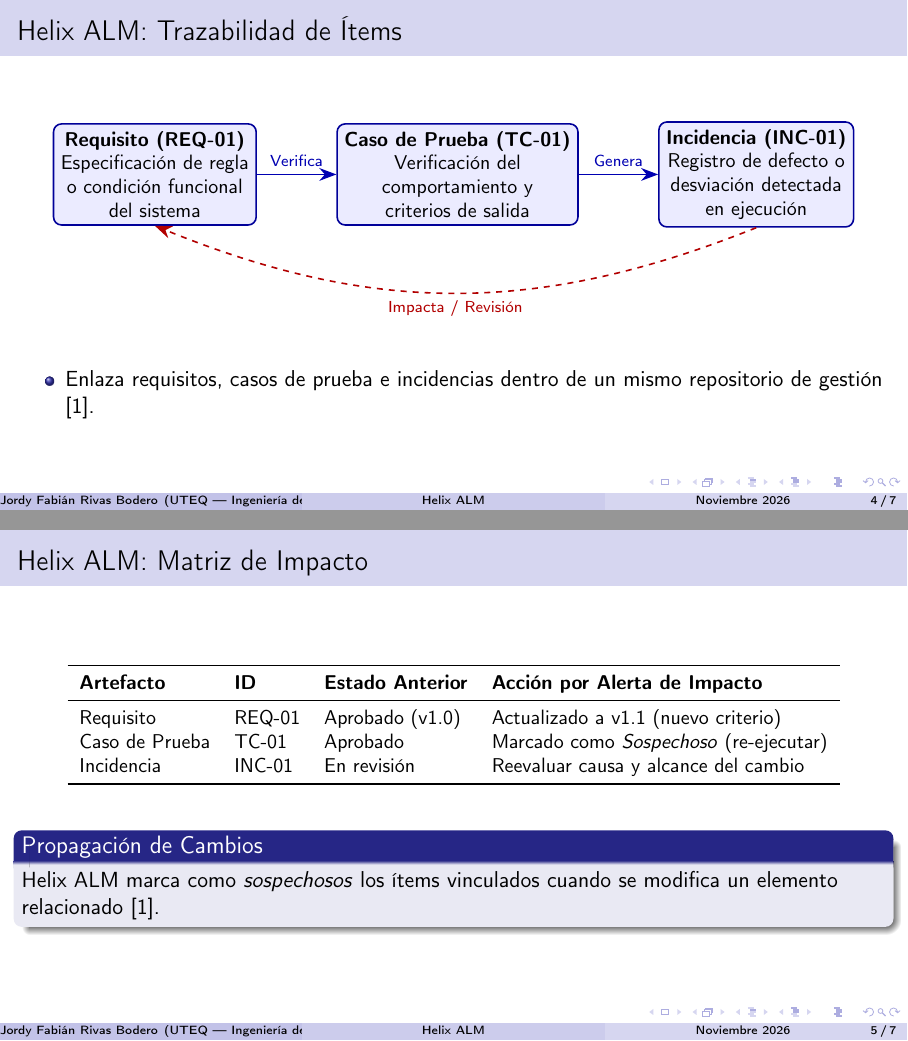
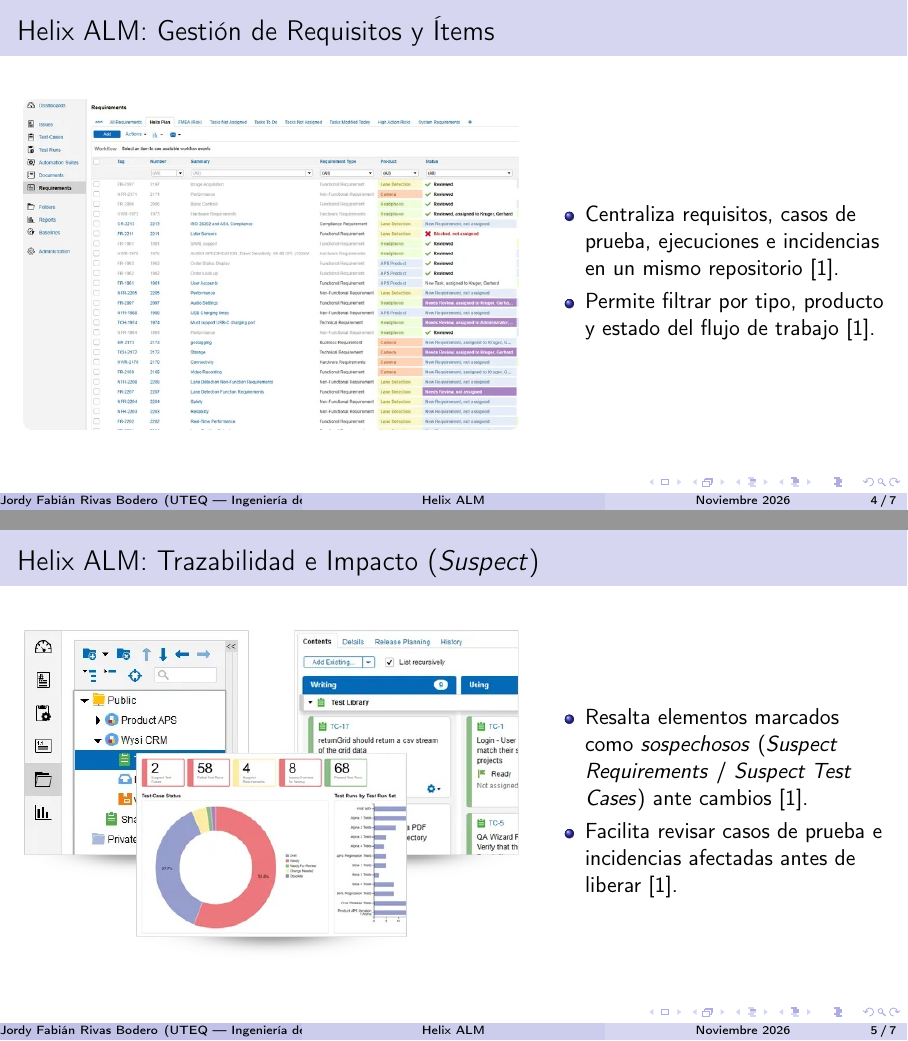
Before and after one commit to JordyR15/ISR-401-BLR, LaTeX slides (GA-SUM-02/bloqueCD.tex): pages 4 and 5 of 7, joined at a grey line. Compiled offline with pdfLaTeX.

Commit message:
Añadir referencia a Helix e  imagenes de la aplicación

```diff
--- a/GA-SUM-02/bloqueCD.tex
+++ b/GA-SUM-02/bloqueCD.tex
@@ -2,9 +2,9 @@
 \usepackage[utf8]{inputenc}
 \usepackage[T1]{fontenc}
 \usepackage[spanish]{babel}
-\usepackage{tikz}
+\usepackage{graphicx}
 \usepackage{booktabs}
-\usetikzlibrary{arrows.meta, positioning}
+\usepackage{url}
 
 \usetheme{Madrid}
 \usecolortheme{seahorse}
@@ -50,64 +50,50 @@
     \begin{column}{0.48\textwidth}
       \begin{block}{Cu\'ando Aplicarlo}
         \begin{itemize}
-          \item Gesti\'on centralizada de requisitos, casos de prueba e incidencias \cite{pohl2015requirements}.
-          \item Trazabilidad bidireccional auditable entre artefactos \cite{pohl2015requirements}.
-          \item An\'alisis de impacto ante modificaciones \cite{pohl2015requirements}.
+          \item Gesti\'on centralizada de requisitos, casos de prueba e incidencias \cite{perforce2026web}.
+          \item Trazabilidad bidireccional auditable entre artefactos \cite{perforce2026web}.
+          \item An\'alisis de impacto ante modificaciones \cite{perforce2026web}.
         \end{itemize}
       \end{block}
     \end{column}
   \end{columns}
 \end{frame}
 
-\begin{frame}{Helix ALM: Trazabilidad de \'Items}
-  \begin{center}
-    \begin{tikzpicture}[
-      node distance=1.4cm,
-      box/.style={rectangle, draw=blue!60!black, fill=blue!8, thick, rounded corners, minimum width=3.4cm, minimum height=1.5cm, align=center, font=\small},
-      arrow/.style={-{Stealth[length=3mm]}, thick, blue!70!black}
-    ]
-      \node[box] (req) {\textbf{Requisito (REQ-01)}\\Especificaci\'on de regla\\o condici\'on funcional\\del sistema};
-      \node[box, right=of req] (tc) {\textbf{Caso de Prueba (TC-01)}\\Verificaci\'on del\\comportamiento y\\criterios de salida};
-      \node[box, right=of tc] (inc) {\textbf{Incidencia (INC-01)}\\Registro de defecto o\\desviaci\'on detectada\\en ejecuci\'on};
-
-      \draw[arrow] (req) -- node[above, font=\scriptsize] {Verifica} (tc);
-      \draw[arrow] (tc) -- node[above, font=\scriptsize] {Genera} (inc);
-      \draw[arrow, dashed, red!70!black] (inc.south) to[bend left=22] node[below, font=\scriptsize] {Impacta / Revisi\'on} (req.south);
-    \end{tikzpicture}
-  \end{center}
-
-  \vspace{0.2cm}
-  \begin{itemize}
-    \item Enlaza requisitos, casos de prueba e incidencias dentro de un mismo repositorio de gesti\'on \cite{pohl2015requirements}.
-  \end{itemize}
+\begin{frame}{Helix ALM: Gesti\'on de Requisitos y \'Items}
+  \begin{columns}[c]
+    \begin{column}{0.58\textwidth}
+      \centering
+      \includegraphics[width=\linewidth,height=0.68\textheight,keepaspectratio]{evidencias/imagen02}
+    \end{column}
+    \begin{column}{0.40\textwidth}
+      \begin{itemize}
+        \item Centraliza requisitos, casos de prueba, ejecuciones e incidencias en un mismo repositorio \cite{perforce2026web}.
+        \item Permite filtrar por tipo, producto y estado del flujo de trabajo \cite{perforce2026web}.
+      \end{itemize}
+    \end{column}
+  \end{columns}
 \end{frame}
 
-\begin{frame}{Helix ALM: Matriz de Impacto}
-  \begin{table}
-    \centering
-    \small
-    \begin{tabular}{llll}
-      \toprule
-      \textbf{Artefacto} & \textbf{ID} & \textbf{Estado Anterior} & \textbf{Acci\'on por Alerta de Impacto} \\
-      \midrule
-      Requisito & REQ-01 & Aprobado (v1.0) & Actualizado a v1.1 (nuevo criterio) \\
-      Caso de Prueba & TC-01 & Aprobado & Marcado como \textit{Sospechoso} (re-ejecutar) \\
-      Incidencia & INC-01 & En revisi\'on & Reevaluar causa y alcance del cambio \\
-      \bottomrule
-    \end{tabular}
-  \end{table}
-
-  \vspace{0.2cm}
-  \begin{block}{Propagaci\'on de Cambios}
-    Helix ALM marca como \textit{sospechosos} los \'items vinculados cuando se modifica un elemento relacionado \cite{pohl2015requirements}.
-  \end{block}
+\begin{frame}{Helix ALM: Trazabilidad e Impacto (\textit{Suspect})}
+  \begin{columns}[c]
+    \begin{column}{0.58\textwidth}
+      \centering
+      \includegraphics[width=\linewidth,height=0.68\textheight,keepaspectratio]{evidencias/imagen03}
+    \end{column}
+    \begin{column}{0.40\textwidth}
+      \begin{itemize}
+        \item Resalta elementos marcados como \textit{sospechosos} (\textit{Suspect Requirements} / \textit{Suspect Test Cases}) ante cambios \cite{perforce2026web}.
+        \item Facilita revisar casos de prueba e incidencias afectadas antes de liberar \cite{perforce2026web}.
+      \end{itemize}
+    \end{column}
+  \end{columns}
 \end{frame}
 
 \begin{frame}{Helix ALM: Conclusiones}
   \begin{block}{S\'intesis}
     \begin{itemize}
-      \item Helix ALM aporta trazabilidad formal y control de impacto sobre requisitos, pruebas e incidencias \cite{pohl2015requirements}.
-      \item Su adopci\'on debe evaluarse frente al costo operativo y al nivel de formalidad exigido \cite{pohl2015requirements}.
+      \item Helix ALM aporta trazabilidad formal y control de impacto sobre requisitos, pruebas e incidencias \cite{perforce2026web}.
+      \item Su adopci\'on debe evaluarse frente al costo operativo y al nivel de formalidad exigido \cite{perforce2026web}.
     \end{itemize}
   \end{block}
 \end{frame}
```
Also changed, not shown: GA-SUM-02/referencias/referencias.bib (+8 -0 lines), GA-SUM-02/README.md (deleted), GA-SUM-02/bloqueCD.pdf (added), GA-SUM-02/evidencias/crearDocumento.PNG (added), GA-SUM-02/evidencias/imagen00.PNG (added), GA-SUM-02/evidencias/imagen02.jpg (added), GA-SUM-02/evidencias/imagen03.jpg (added), GA-SUM-02/evidencias/imagenCreate.PNG (added), GA-SUM-02/evidencias/imagenGroup.PNG (added), GA-SUM-02/bloqueCD.tex (6 more changed lines), 1 other file.
